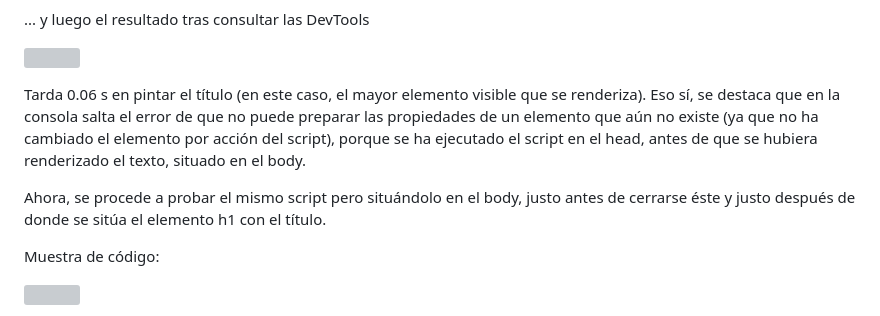
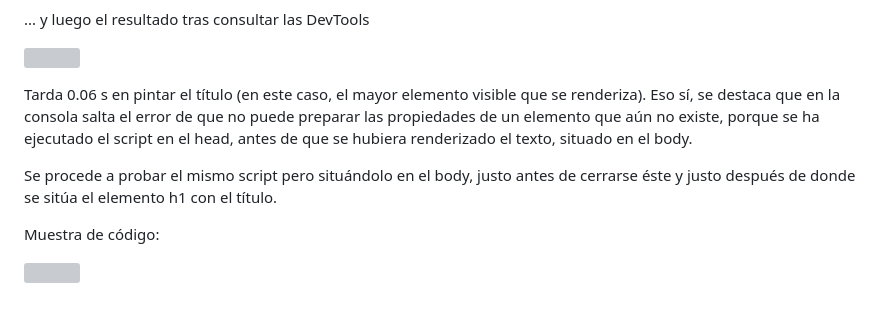
Before and after one commit to aduarte418/ActCliente1y2, a Markdown page: Actividad2/InformeIntegracion.md, the part around the change. Rendered like a GitHub page; grey boxes are pictures that could not be loaded.

Commit message:
Fix punctuation and wording in InformeIntegracion.md

```diff
--- a/Actividad2/InformeIntegracion.md
+++ b/Actividad2/InformeIntegracion.md
@@ -17,9 +17,9 @@ En primer lugar, el script 1 insertado en el head, visualizándose primero el c
 
 ![](/Actividad2/resources2/screenshots2/DevToolsHeadScript1.png)
 
-Tarda 0.06 s en pintar el título (en este caso, el mayor elemento visible que se renderiza). Eso sí, se destaca que en la consola salta el error de que no puede preparar las propiedades de un elemento que aún no existe (ya que no ha cambiado el elemento por acción del script), porque se ha ejecutado el script en el head, antes de que se hubiera renderizado el texto, situado en el body.
+Tarda 0.06 s en pintar el título (en este caso, el mayor elemento visible que se renderiza). Eso sí, se destaca que en la consola salta el error de que no puede preparar las propiedades de un elemento que aún no existe, porque se ha ejecutado el script en el head, antes de que se hubiera renderizado el texto, situado en el body.
 
-Ahora, se procede a probar el mismo script pero situándolo en el body, justo antes de cerrarse éste y justo después de donde se sitúa el elemento h1 con el título.
+Se procede a probar el mismo script pero situándolo en el body, justo antes de cerrarse éste y justo después de donde se sitúa el elemento h1 con el título.
 
 Muestra de código:
 
```
